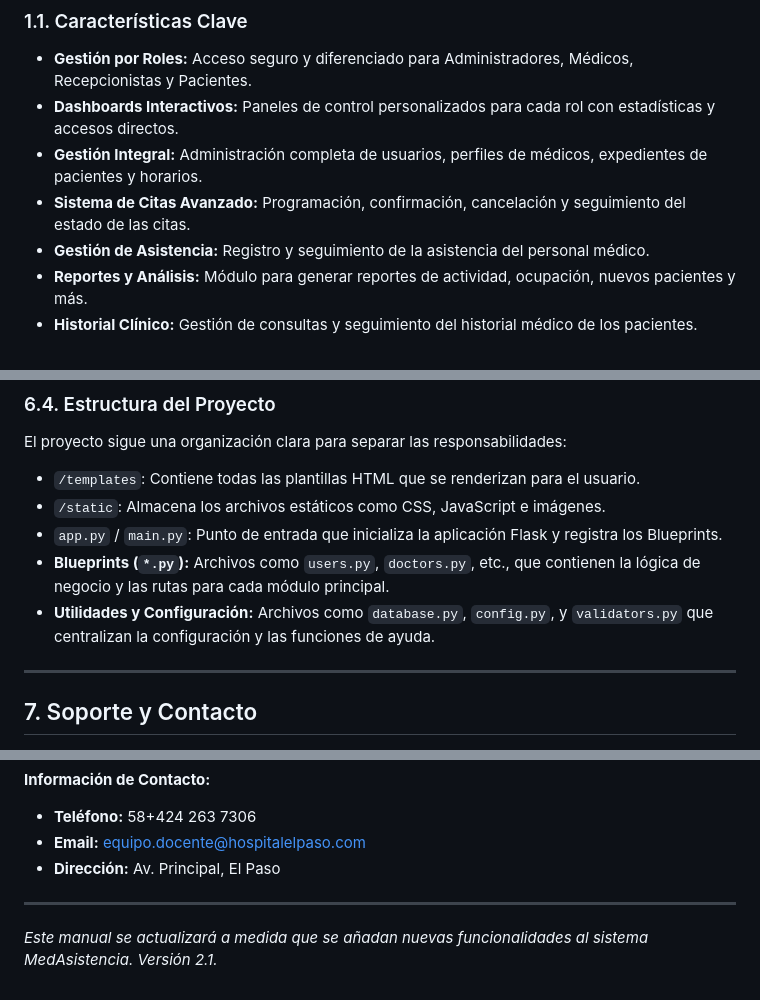
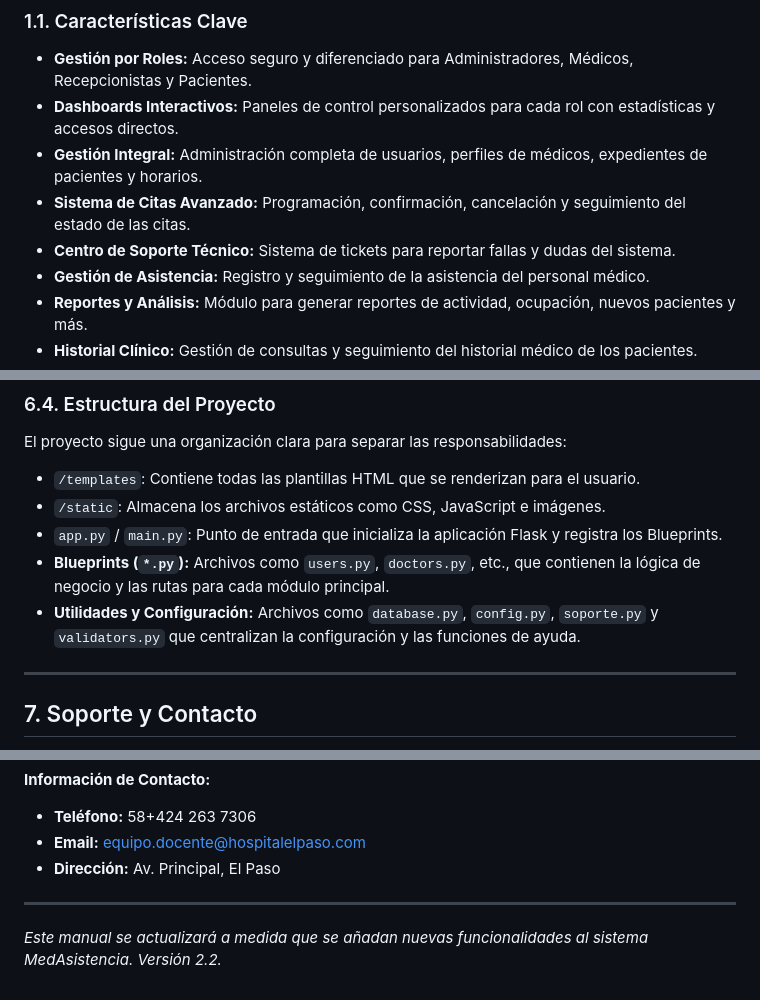
Before and after one commit to EquipoUptamca/EquipoUptamca-Proyecto-Clinica, a Markdown page: README.md, 3 parts joined by grey strips. Rendered like a GitHub page.

```diff
--- a/README.md
+++ b/README.md
@@ -13,6 +13,7 @@ MedAsistencia es un sistema de gestión médica diseñado para optimizar las ope
 -   **Dashboards Interactivos:** Paneles de control personalizados para cada rol con estadísticas y accesos directos.
 -   **Gestión Integral:** Administración completa de usuarios, perfiles de médicos, expedientes de pacientes y horarios.
 -   **Sistema de Citas Avanzado:** Programación, confirmación, cancelación y seguimiento del estado de las citas.
+-   **Centro de Soporte Técnico:** Sistema de tickets para reportar fallas y dudas del sistema.
 -   **Gestión de Asistencia:** Registro y seguimiento de la asistencia del personal médico.
 -   **Reportes y Análisis:** Módulo para generar reportes de actividad, ocupación, nuevos pacientes y más.
 -   **Historial Clínico:** Gestión de consultas y seguimiento del historial médico de los pacientes.
@@ -224,7 +242,7 @@ El proyecto sigue una organización clara para separar las responsabilidades:
 -   `/static`: Almacena los archivos estáticos como CSS, JavaScript e imágenes.
 -   `app.py` / `main.py`: Punto de entrada que inicializa la aplicación Flask y registra los Blueprints.
 -   **Blueprints (`*.py`):** Archivos como `users.py`, `doctors.py`, etc., que contienen la lógica de negocio y las rutas para cada módulo principal.
--   **Utilidades y Configuración:** Archivos como `database.py`, `config.py`, y `validators.py` que centralizan la configuración y las funciones de ayuda.
+-   **Utilidades y Configuración:** Archivos como `database.py`, `config.py`, `soporte.py` y `validators.py` que centralizan la configuración y las funciones de ayuda.
 
 ---
 
@@ -241,4 +259,4 @@ El proyecto sigue una organización clara para separar las responsabilidades:
 
 ---
 
-*Este manual se actualizará a medida que se añadan nuevas funcionalidades al sistema MedAsistencia. Versión 2.1.*
+*Este manual se actualizará a medida que se añadan nuevas funcionalidades al sistema MedAsistencia. Versión 2.2.*
```
Also changed, not shown: other parts of README.md (+21 -4 lines).
